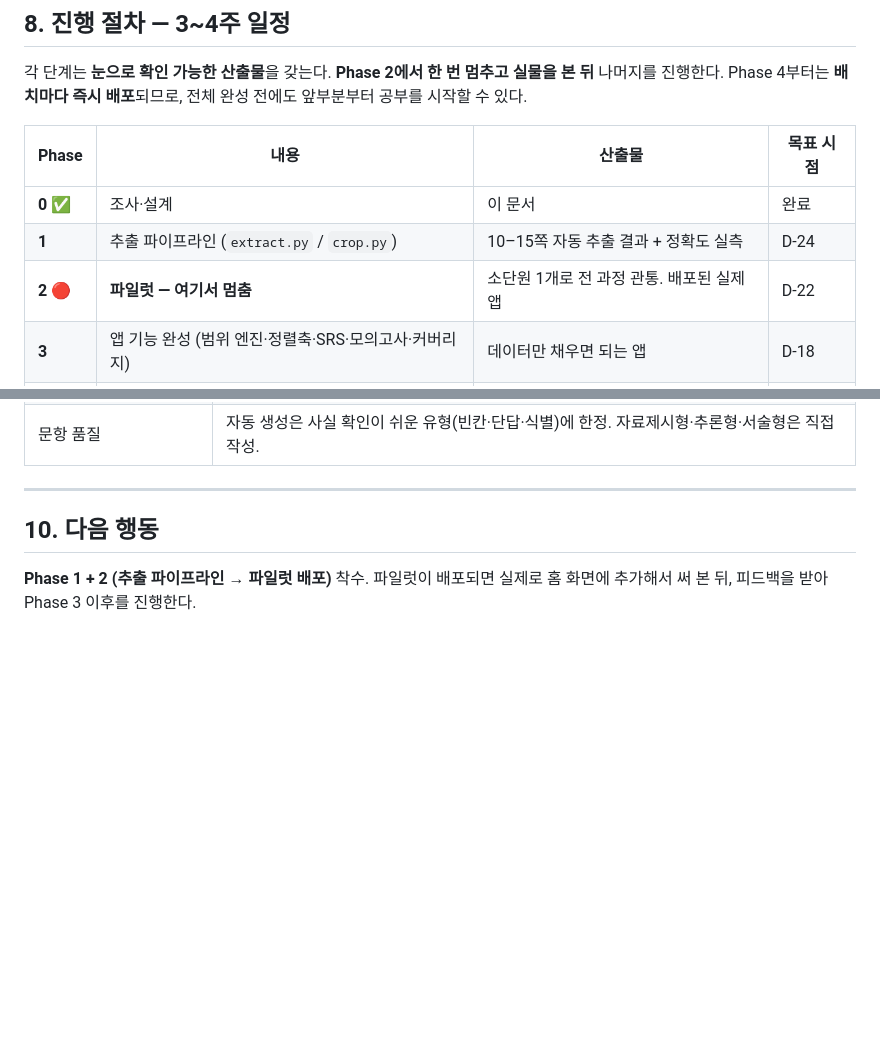
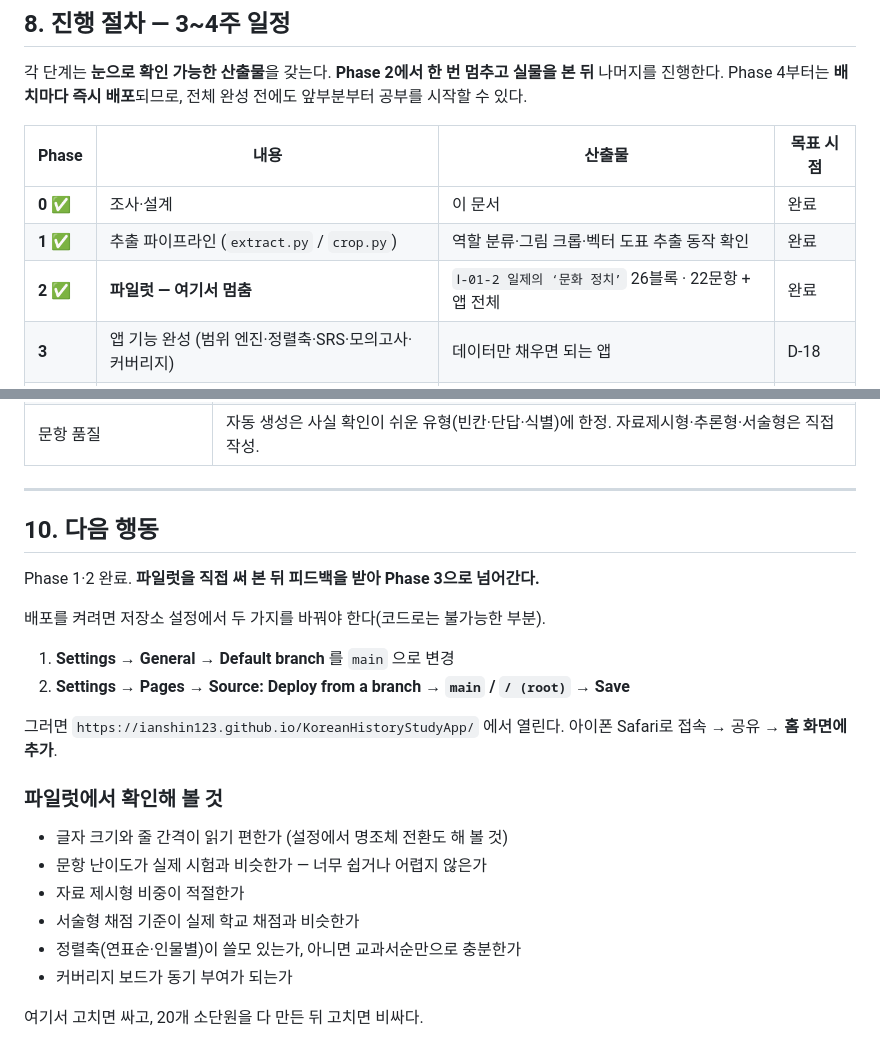
Before and after one commit to ianshin123/KoreanHistoryStudyApp, a Markdown page: docs/PLAN.md, 2 parts joined by grey strips. Drawn GitHub-style; blank space fills up the shorter version.

Commit message:
docs: Phase 1·2 완료 반영 및 배포 절차 정리
- Phase 표에 추출 파이프라인·파일럿 완료 표시
- GitHub Pages 활성화 절차(기본 브랜치 변경, Pages 소스 지정) 기록
- 파일럿에서 확인할 점 목록 추가

Co-Authored-By: Claude Opus 5 <noreply@anthropic.com>
Claude-Session: https://claude.ai/code/session_01KRbiRDVGVBAdKp5bsEcryf

```diff
--- a/docs/PLAN.md
+++ b/docs/PLAN.md
@@ -397,8 +397,8 @@ Phase 4부터는 **배치마다 즉시 배포**되므로, 전체 완성 전에
 | Phase | 내용 | 산출물 | 목표 시점 |
 |---|---|---|---|
 | **0** ✅ | 조사·설계 | 이 문서 | 완료 |
-| **1** | 추출 파이프라인 (`extract.py` / `crop.py`) | 10–15쪽 자동 추출 결과 + 정확도 실측 | D-24 |
-| **2** 🔴 | **파일럿 — 여기서 멈춤** | 소단원 1개로 전 과정 관통. 배포된 실제 앱 | D-22 |
+| **1** ✅ | 추출 파이프라인 (`extract.py` / `crop.py`) | 역할 분류·그림 크롭·벡터 도표 추출 동작 확인 | 완료 |
+| **2** ✅ | **파일럿 — 여기서 멈춤** | `Ⅰ-01-2 일제의 ‘문화 정치’` 26블록 · 22문항 + 앱 전체 | 완료 |
 | **3** | 앱 기능 완성 (범위 엔진·정렬축·SRS·모의고사·커버리지) | 데이터만 채우면 되는 앱 | D-18 |
 | **4** | 콘텐츠 전량 디지털화 (39 펼침면, 대주제 단위 배치) | `sections/*.json` 20개 + 그림 ~300장 | D-10 |
 | **5** | 문항 제작 (자동 + 수작업) | 500–800문항 | D-6 |
@@ -445,5 +445,23 @@ Phase 4부터는 **배치마다 즉시 배포**되므로, 전체 완성 전에
 
 ## 10. 다음 행동
 
-**Phase 1 + 2 (추출 파이프라인 → 파일럿 배포)** 착수.
-파일럿이 배포되면 실제로 홈 화면에 추가해서 써 본 뒤, 피드백을 받아 Phase 3 이후를 진행한다.
+Phase 1·2 완료. **파일럿을 직접 써 본 뒤 피드백을 받아 Phase 3으로 넘어간다.**
+
+배포를 켜려면 저장소 설정에서 두 가지를 바꿔야 한다(코드로는 불가능한 부분).
+
+1. **Settings → General → Default branch** 를 `main` 으로 변경
+2. **Settings → Pages → Source: Deploy from a branch → `main` / `/ (root)` → Save**
+
+그러면 `https://ianshin123.github.io/KoreanHistoryStudyApp/` 에서 열린다.
+아이폰 Safari로 접속 → 공유 → **홈 화면에 추가**.
+
+### 파일럿에서 확인해 볼 것
+
+- 글자 크기와 줄 간격이 읽기 편한가 (설정에서 명조체 전환도 해 볼 것)
+- 문항 난이도가 실제 시험과 비슷한가 — 너무 쉽거나 어렵지 않은가
+- 자료 제시형 비중이 적절한가
+- 서술형 채점 기준이 실제 학교 채점과 비슷한가
+- 정렬축(연표순·인물별)이 쓸모 있는가, 아니면 교과서순만으로 충분한가
+- 커버리지 보드가 동기 부여가 되는가
+
+여기서 고치면 싸고, 20개 소단원을 다 만든 뒤 고치면 비싸다.
```
